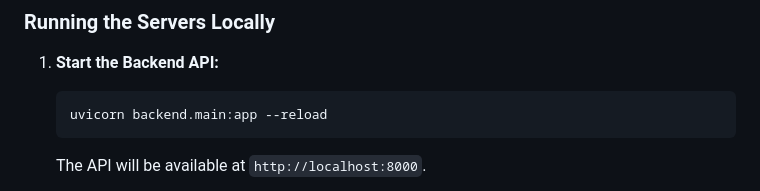
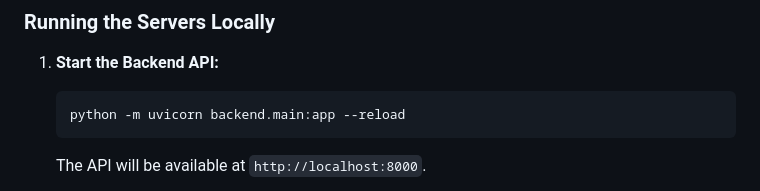
Before and after one commit to tokitahmidornob/Techathon2026-Ctrl-Alt-Defeat, a Markdown page: Techathon2026-Ctrl+Alt+Defeat/README.md, the part around the change. Rendered like a GitHub page.

````diff
--- a/Techathon2026-Ctrl+Alt+Defeat/README.md
+++ b/Techathon2026-Ctrl+Alt+Defeat/README.md
@@ -42,7 +42,7 @@ Our solution, developed by Team Holmes, is composed of three decoupled component
 ### Running the Servers Locally
 1.  **Start the Backend API:**
     ```bash
-    uvicorn backend.main:app --reload
+    python -m uvicorn backend.main:app --reload
     ```
     The API will be available at `http://localhost:8000`.
 
````
